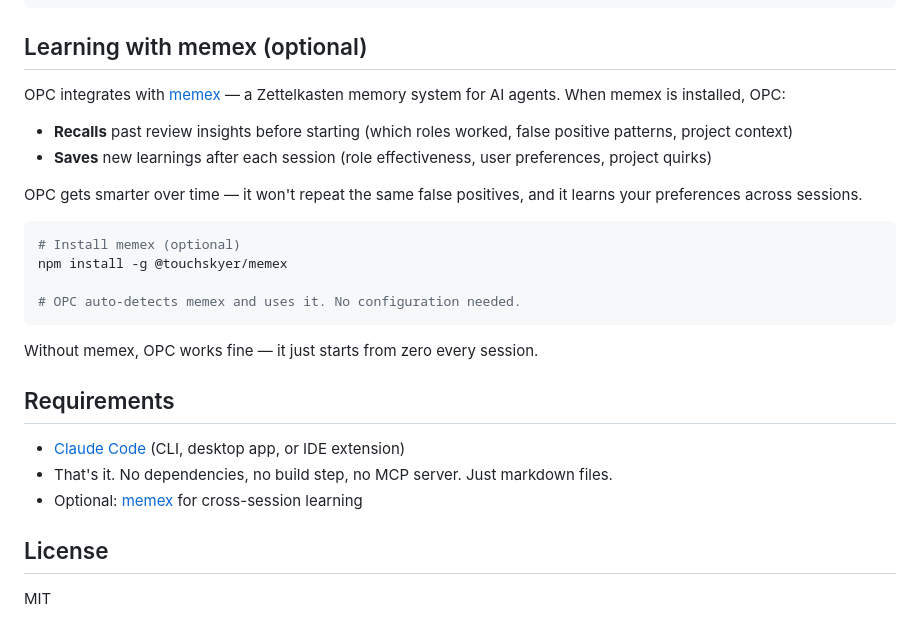
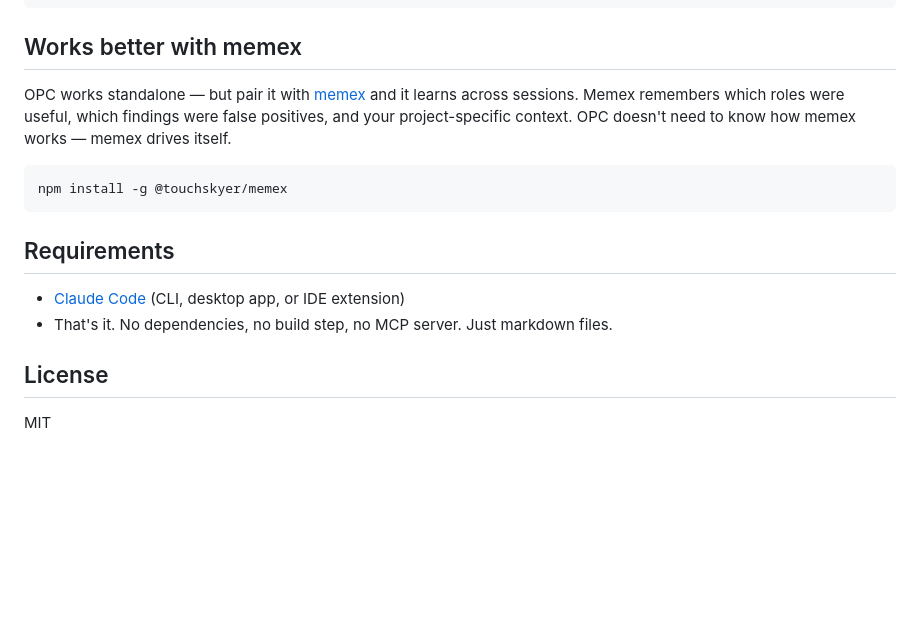
Before and after one commit to iamtouchskyer/opc, a Markdown page: README.md, the part around the change. Drawn GitHub-style; blank space fills up the shorter version.

````diff
--- a/README.md
+++ b/README.md
@@ -125,29 +125,18 @@ You: /opc review this PR
 6. Report     → Curated findings with severity, file:line references, and fix suggestions
 ```
 
-## Learning with memex (optional)
+## Works better with memex
 
-OPC integrates with [memex](https://github.com/iamtouchskyer/memex) — a Zettelkasten memory system for AI agents. When memex is installed, OPC:
-
-- **Recalls** past review insights before starting (which roles worked, false positive patterns, project context)
-- **Saves** new learnings after each session (role effectiveness, user preferences, project quirks)
-
-OPC gets smarter over time — it won't repeat the same false positives, and it learns your preferences across sessions.
+OPC works standalone — but pair it with [memex](https://github.com/iamtouchskyer/memex) and it learns across sessions. Memex remembers which roles were useful, which findings were false positives, and your project-specific context. OPC doesn't need to know how memex works — memex drives itself.
 
 ```bash
-# Install memex (optional)
 npm install -g @touchskyer/memex
-
-# OPC auto-detects memex and uses it. No configuration needed.
 ```
-
-Without memex, OPC works fine — it just starts from zero every session.
 
 ## Requirements
 
 - [Claude Code](https://claude.ai/code) (CLI, desktop app, or IDE extension)
 - That's it. No dependencies, no build step, no MCP server. Just markdown files.
-- Optional: [memex](https://github.com/iamtouchskyer/memex) for cross-session learning
 
 ## License
 
````
Also changed, not shown: skill.md (+31 -24 lines).
